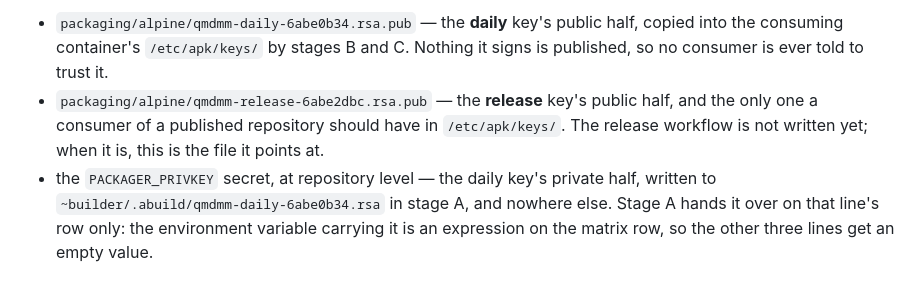
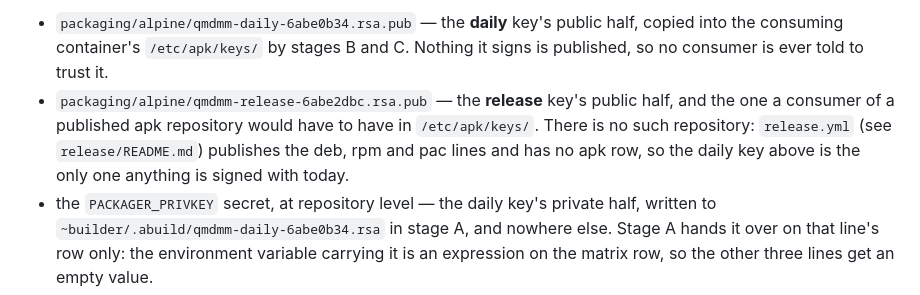
Before and after one commit to QMdmm/QMdmmPackagingCi, a Markdown page: README.md, the part around the change. Drawn GitHub-style.

Commit message:
alpine: say which repository the release key is waiting for
The bullet said the release workflow "is not written yet; when it is, this is
the file it points at". That reads as though release.yml were about to point at
this key, and it is not: release.yml publishes the deb, rpm and pac lines, has
no apk row, and the Alpine release path has no design. What the key is for is a
published apk repository, and there is none - so the bullet says that now, and
names where the release workflow does live (release/README.md, which is the
file it points at for the lines it does publish).

The daily key's bullet above it is unchanged.

```diff
--- a/README.md
+++ b/README.md
@@ -236,9 +236,10 @@ repository settings hold the private half of each.
   half, copied into the consuming container's `/etc/apk/keys/` by stages B and C.
   Nothing it signs is published, so no consumer is ever told to trust it.
 * `packaging/alpine/qmdmm-release-6abe2dbc.rsa.pub` — the **release** key's public
-  half, and the only one a consumer of a published repository should have in
-  `/etc/apk/keys/`. The release workflow is not written yet; when it is, this is
-  the file it points at.
+  half, and the one a consumer of a published apk repository would have to have in
+  `/etc/apk/keys/`. There is no such repository: `release.yml` (see
+  `release/README.md`) publishes the deb, rpm and pac lines and has no apk row, so
+  the daily key above is the only one anything is signed with today.
 * the `PACKAGER_PRIVKEY` secret, at repository level — the daily key's private
   half, written to `~builder/.abuild/qmdmm-daily-6abe0b34.rsa` in stage A, and
   nowhere else. Stage A hands it over on that line's row only: the environment
```
